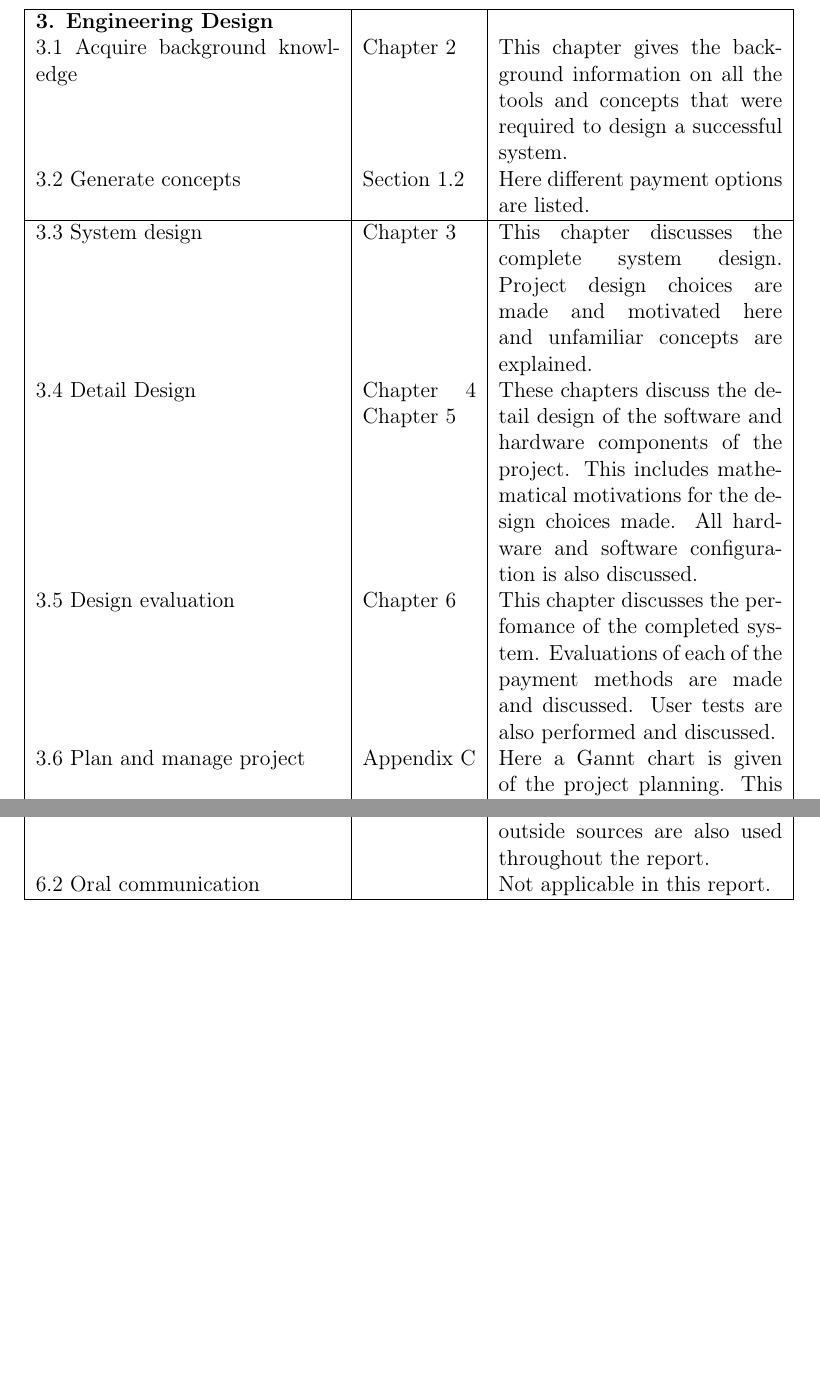
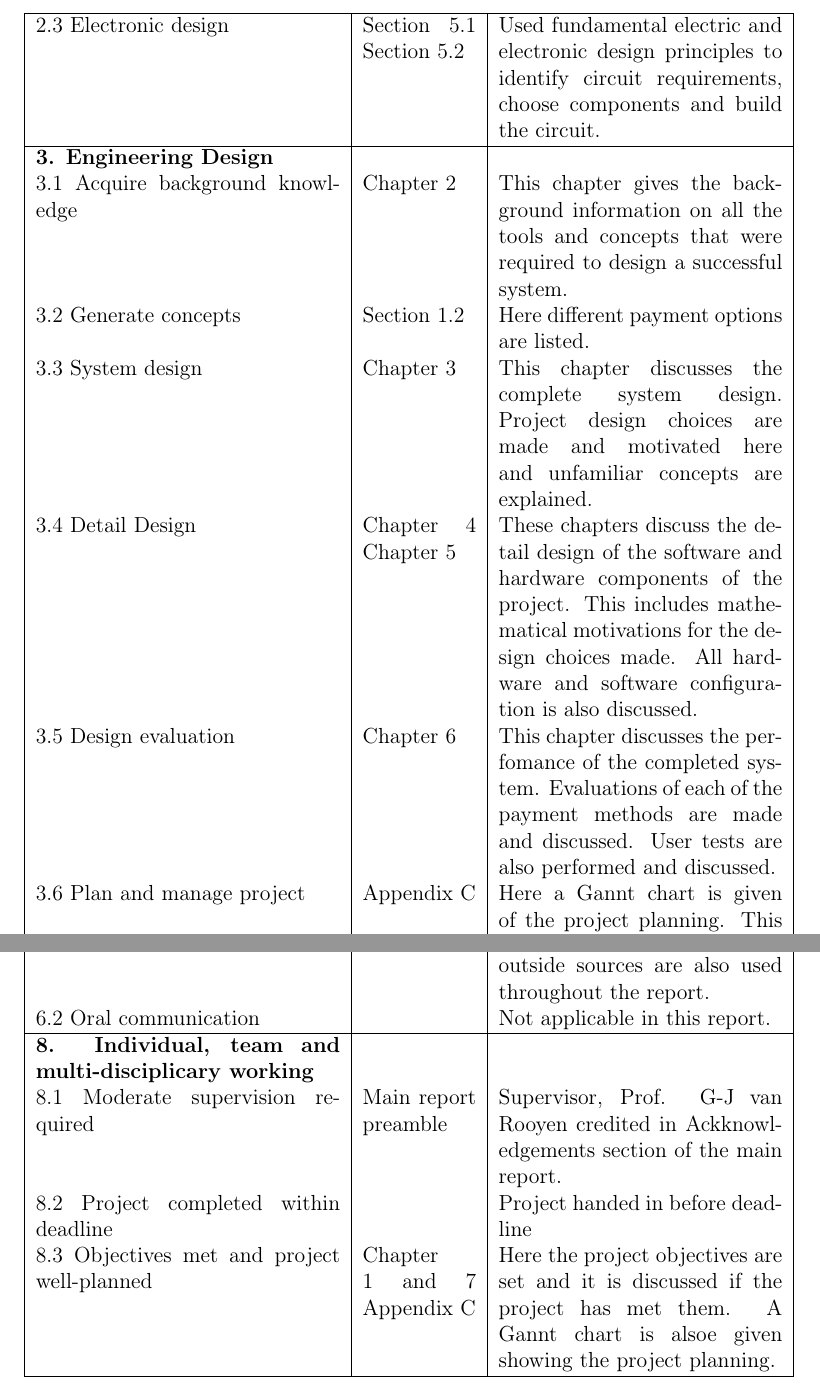
Before and after one commit to jayceelock/SkripsieVerslag, a LaTeX thesis (document.tex, which reads app-h.tex): two parts of pages 78 and 80 of 84, joined at a grey line, cut at the place of the change, the shorter picture padded with empty space. Compiled offline with pdfLaTeX.

Commit message:
Making changes

```diff
--- a/app-h.tex
+++ b/app-h.tex
@@ -23,11 +23,15 @@ Section 5.5 & Basic electro-technicques and mathmatical laws are used here to de
 
 2.2 Integrate different systems &            & This project required a physical system (the vending machine unit and its hardware) to be integrated with software systems (the server and the vending machine control program). This required careful planning and execution of the plan. \\
 \hline
+2.3 Electronic design & Section 5.1
+Section 5.2 & Used fundamental electric and electronic design principles to
+identify circuit requirements, choose components and build the circuit. \\
+\hline
 {\bf 3. Engineering Design} &            &            \\
 3.1 Acquire background knowledge &  Chapter 2 & This chapter gives the background information on all the tools and concepts that were required to design a successful system. \\
 
 3.2 Generate concepts & Section 1.2 & Here different payment options are listed.  \\
-\hline
+
 3.3 System design &  Chapter 3 & This chapter discusses the complete system design. Project design choices are made and motivated here and unfamiliar concepts are explained.   \\
 
 3.4 Detail Design & Chapter 4
@@ -36,7 +40,7 @@ Chapter 5 & These chapters discuss the detail design of the software and hardwar
 3.5 Design evaluation &  Chapter 6 & This chapter discusses the perfomance of the completed system. Evaluations of each of the payment methods are made and discussed. User tests are also performed and discussed. \\
 
 3.6 Plan and manage project & Appendix C & Here a Gannt chart is given of the project planning. This plan was followed throughout this report. \\
-
+\hline
 3.7 Assess impacts of the design & Appendix B & Here is a socio-economic report that discusses the potential economic impact that this system may have.  \\
 
 3.8 Use CAD as design tool & Section 5.3
@@ -74,3 +78,15 @@ Previous reports & Graphs and tables are used where appropriate. Correct languag
 
 6.2 Oral communication &            & Not applicable in this report. \\
 \hline
+
+{\bf 8. Individual, team and multi-disciplicary working} & &\\
+
+8.1 Moderate supervision required & Main report preamble & Supervisor, Prof. G-J
+van Rooyen credited in Ackknowledgements section of the main report. \\
+
+8.2 Project completed within deadline & & Project handed in before deadline \\
+
+8.3 Objectives met and project well-planned & Chapter 1 and 7
+Appendix C & Here the project objectives are set and it is discussed if the
+project has met them. A Gannt chart is alsoe given showing the project planning.
+\\\hline\newpage\hline
```
Also changed, not shown: app-h.tex (19 more changed lines).
